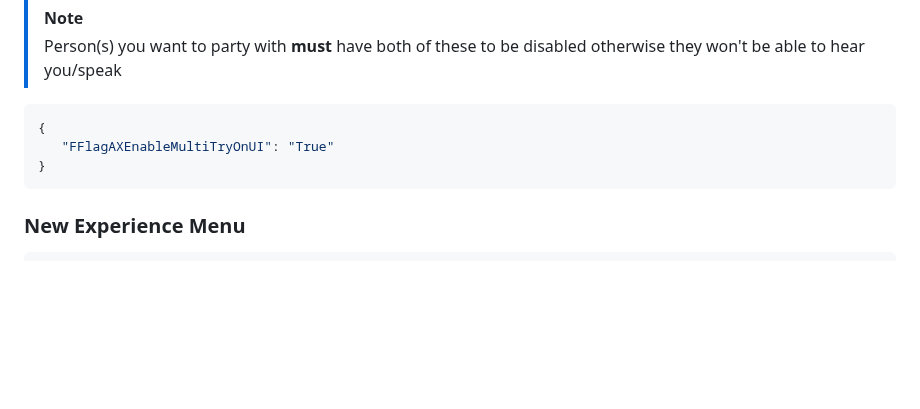
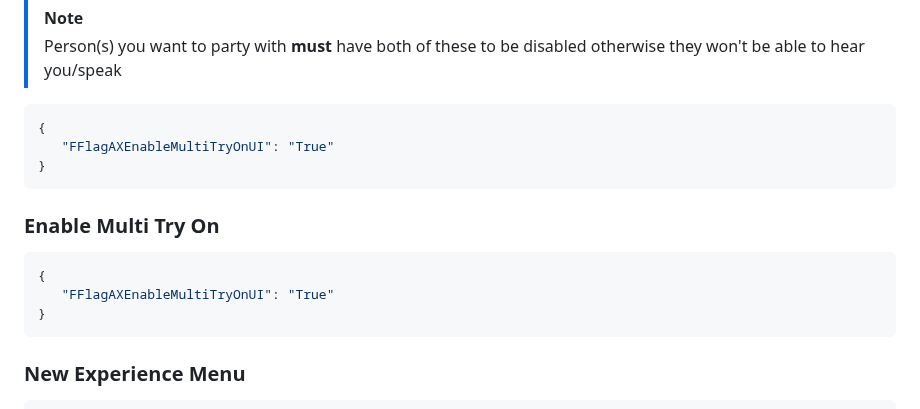
Before and after one commit to virtualflags/archive, a Markdown page: Fast Flags/User Interface.md, the part around the change. GitHub-like rendering; blank space fills up the shorter version.

````diff
--- a/Fast Flags/User Interface.md
+++ b/Fast Flags/User Interface.md
@@ -342,6 +342,12 @@ order: -5
    "FFlagAXEnableMultiTryOnUI": "True"
 }
 ```
+### Enable Multi Try On
+```json
+{
+   "FFlagAXEnableMultiTryOnUI": "True"
+}
+```
 ### New Experience Menu
 ```json
 {
````
